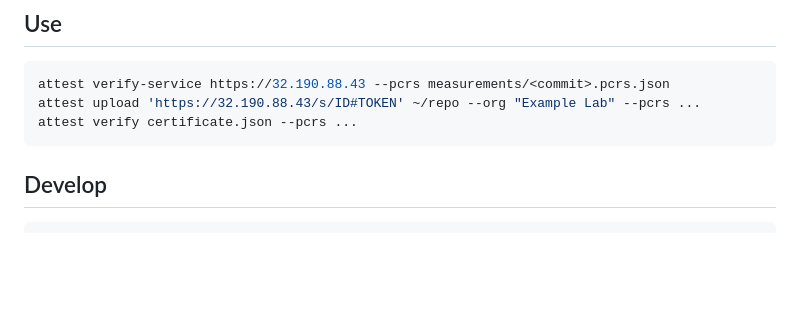
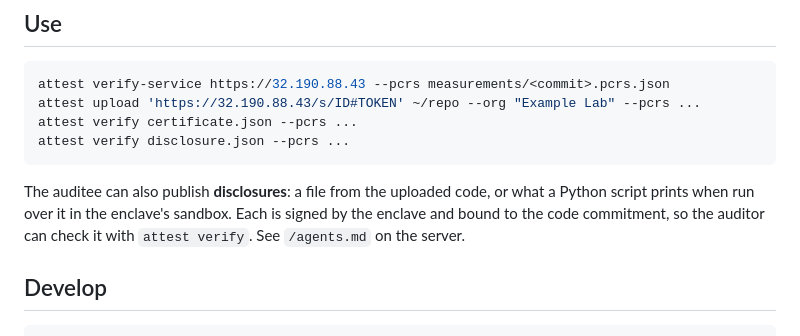
Before and after one commit to sophiawisdom/attest, a Markdown page: README.md, the part around the change. Drawn GitHub-style; blank space fills up the shorter version.

````diff
--- a/README.md
+++ b/README.md
@@ -45,7 +45,13 @@ hash), and counts of instruction-like text in the code.
 attest verify-service https://32.190.88.43 --pcrs measurements/<commit>.pcrs.json
 attest upload 'https://32.190.88.43/s/ID#TOKEN' ~/repo --org "Example Lab" --pcrs ...
 attest verify certificate.json --pcrs ...
+attest verify disclosure.json --pcrs ...
 ```
+
+The auditee can also publish **disclosures**: a file from the uploaded code,
+or what a Python script prints when run over it in the enclave's sandbox.
+Each is signed by the enclave and bound to the code commitment, so the
+auditor can check it with `attest verify`. See `/agents.md` on the server.
 
 ## Develop
 
````
Also changed, not shown: SELF_HOSTING.md (+11 -0 lines).
